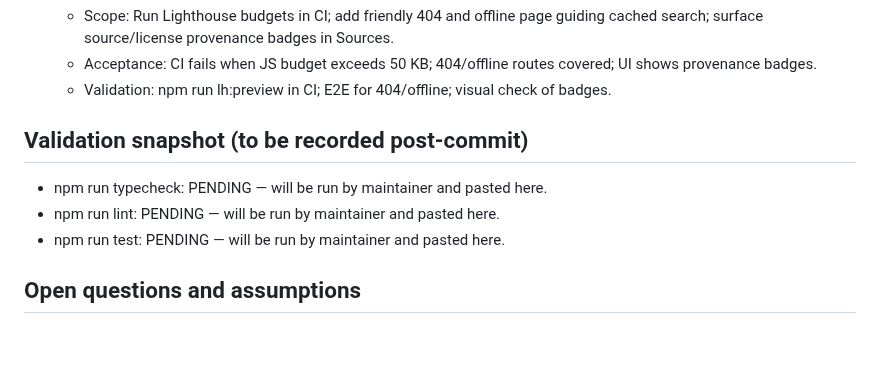
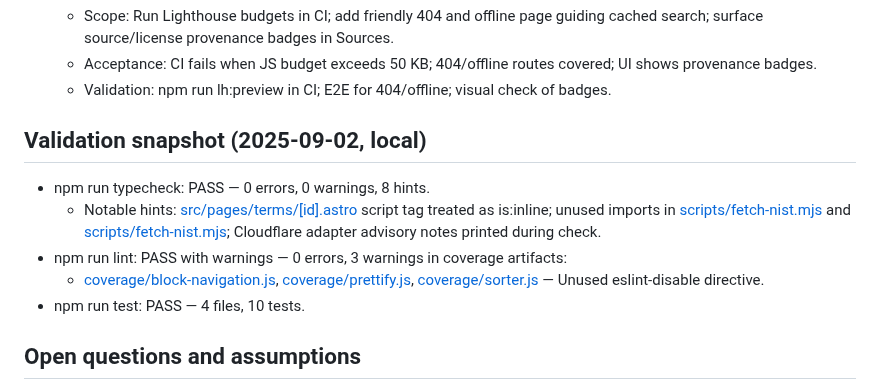
Before and after one commit to amanthanvi/synac, a Markdown page: docs/REVIEW.md, the part around the change. Drawn GitHub-style; blank space fills up the shorter version.

Commit message:
chore(docs): record validation snapshot results in REVIEW.md

```diff
--- a/docs/REVIEW.md
+++ b/docs/REVIEW.md
@@ -75,11 +75,13 @@ This document provides an evidence-first baseline of what currently exists in th
   - Acceptance: CI fails when JS budget exceeds 50 KB; 404/offline routes covered; UI shows provenance badges.
   - Validation: npm run lh:preview in CI; E2E for 404/offline; visual check of badges.
 
-## Validation snapshot (to be recorded post-commit)
+## Validation snapshot (2025-09-02, local)
 
-- npm run typecheck: PENDING — will be run by maintainer and pasted here.
-- npm run lint: PENDING — will be run by maintainer and pasted here.
-- npm run test: PENDING — will be run by maintainer and pasted here.
+- npm run typecheck: PASS — 0 errors, 0 warnings, 8 hints.
+  - Notable hints: [src/pages/terms/[id].astro](src/pages/terms/%5Bid%5D.astro:79) script tag treated as is:inline; unused imports in [scripts/fetch-nist.mjs](scripts/fetch-nist.mjs:9) and [scripts/fetch-nist.mjs](scripts/fetch-nist.mjs:10); Cloudflare adapter advisory notes printed during check.
+- npm run lint: PASS with warnings — 0 errors, 3 warnings in coverage artifacts:
+  - [coverage/block-navigation.js](coverage/block-navigation.js:1), [coverage/prettify.js](coverage/prettify.js:1), [coverage/sorter.js](coverage/sorter.js:1) — Unused eslint-disable directive.
+- npm run test: PASS — 4 files, 10 tests.
 
 ## Open questions and assumptions
 
```
